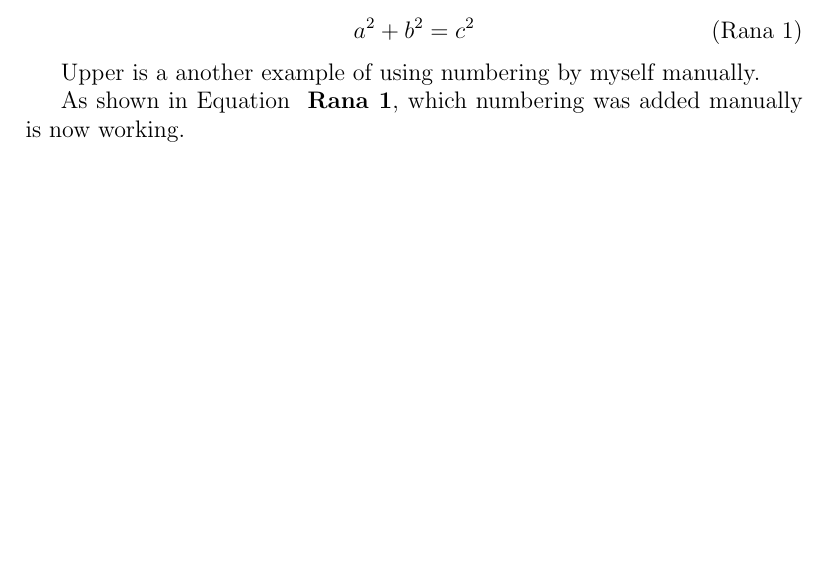
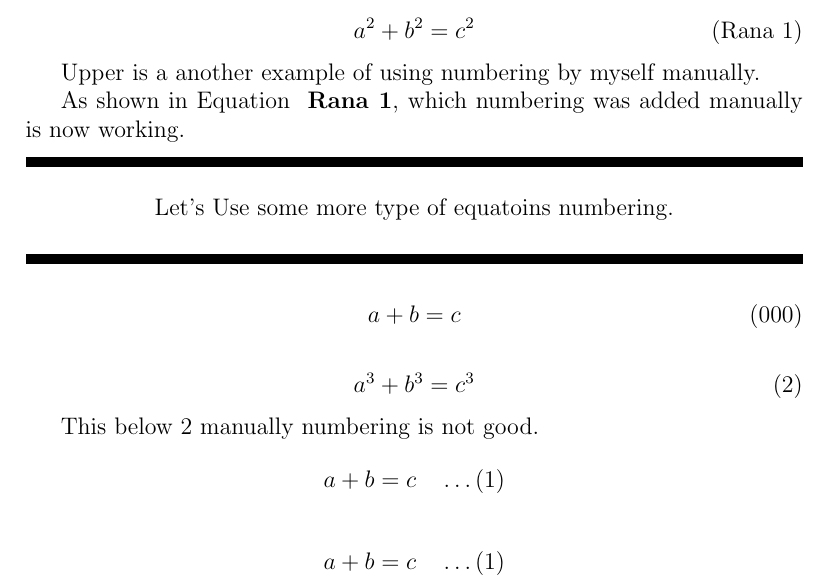
Before and after one commit to RanaUniverse/Latex-Learning, a LaTeX document (document.tex): part of page 3 of 10, cut so that both start at the same text, the shorter picture padded with empty space. Compiled offline with pdfLaTeX.

Commit message:
quations numbering in some wauys with tag and label also

```diff
--- a/document.tex
+++ b/document.tex
@@ -162,6 +162,33 @@ Upper is a another example of using numbering by myself manually.
 As shown in Equation~ \textbf{\ref{eq:pythagoras2}}, which numbering was added manually is now working.
 
 
+
+\noindent\rule{\linewidth}{5pt}
+\begin{center}
+Let's Use some more type of equatoins numbering.
+\end{center}
+\noindent\rule{\linewidth}{5pt}
+
+
+\begin{equation}
+    a + b = c \tag{000}
+\end{equation}
+
+
+\begin{equation}
+    a^3 + b^3 = c^3
+    \label{eq:pythagoras3}
+\end{equation}
+
+
+This below 2 manually numbering is not good.
+\[
+a + b = c \quad \ldots (1)
+\]
+
+$$
+a + b = c \quad \ldots (1)
+$$
 
 
 
```
Also changed, not shown: document.pdf.
